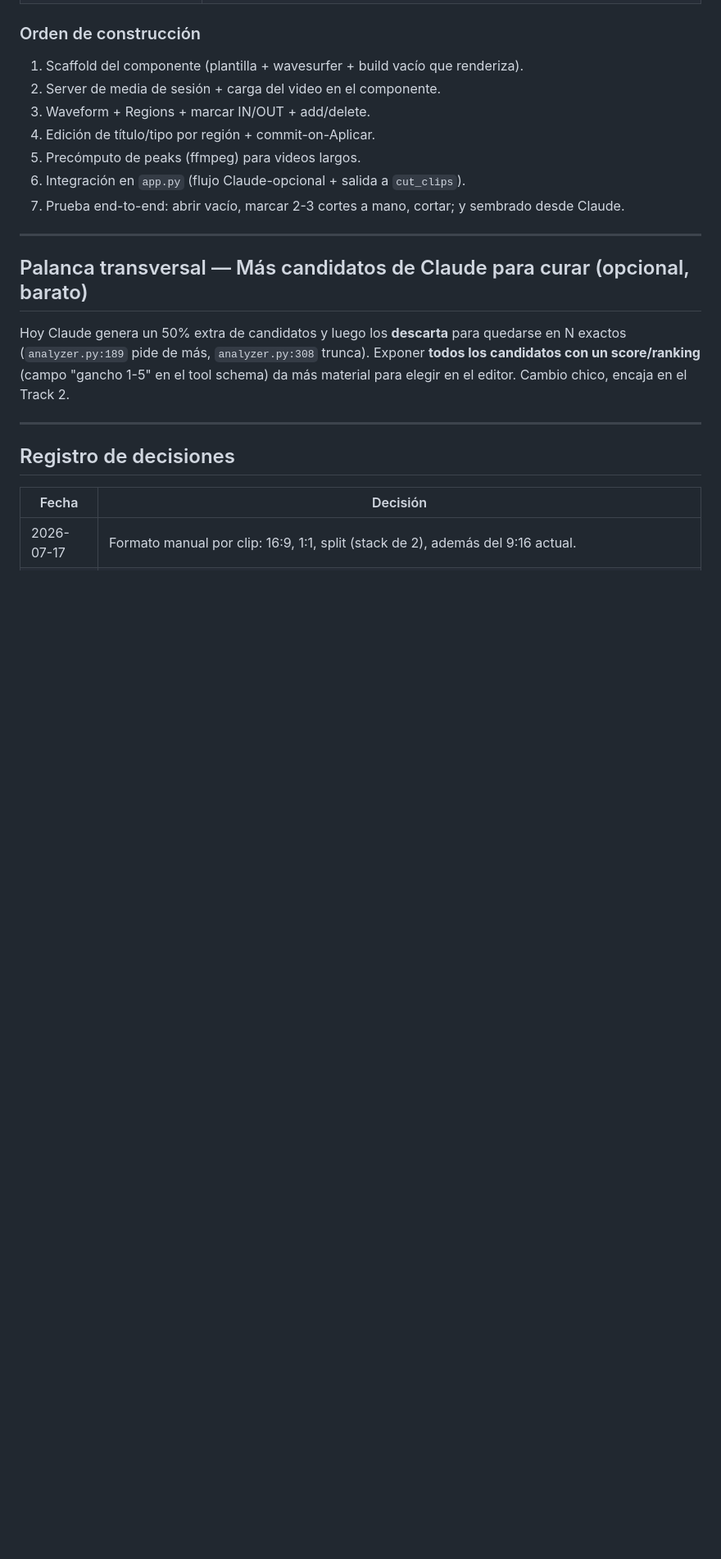
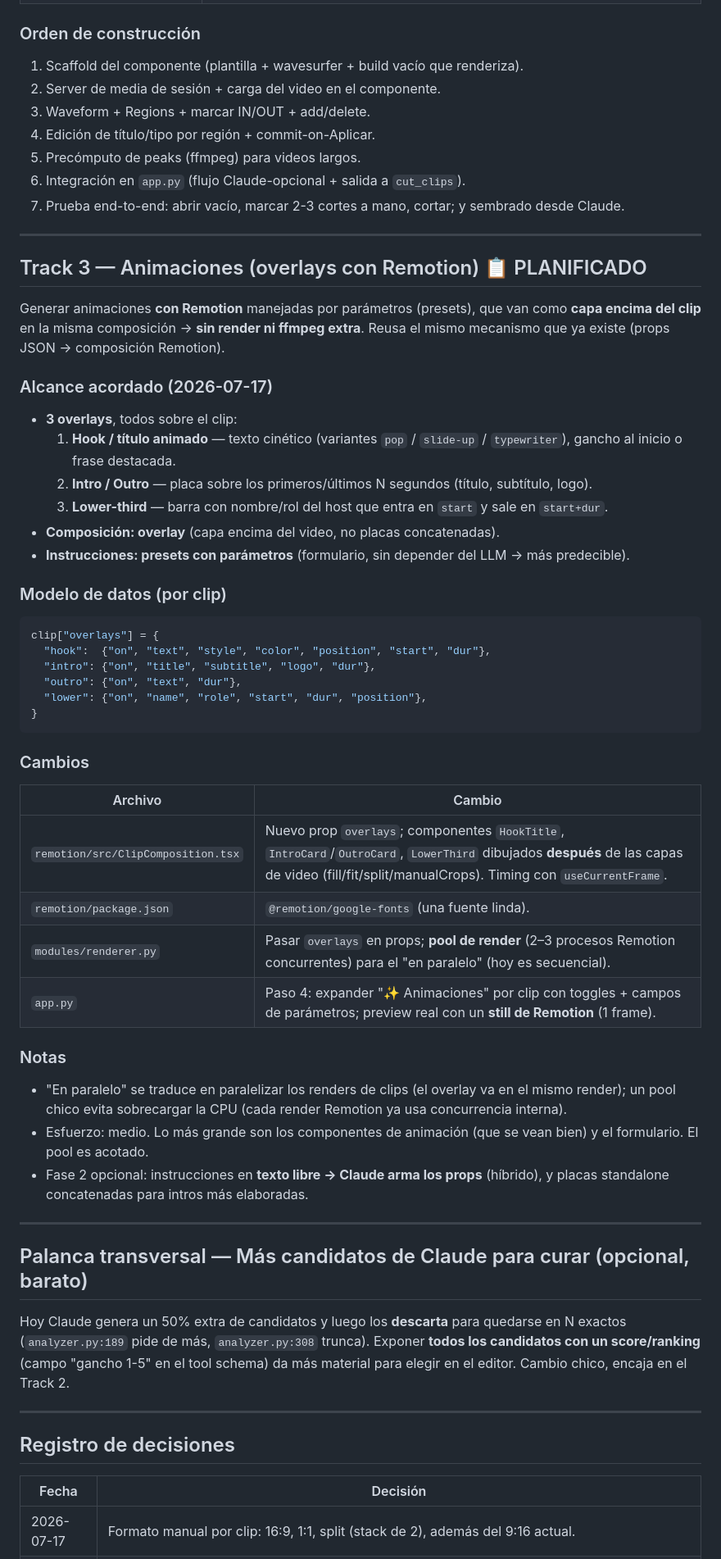
Before and after one commit to gerriarte/Video_clipping, a Markdown page: docs/ROADMAP.md, the part around one of its changes. Shown at 82% size. Drawn GitHub-style; blank space fills up the shorter version.

Commit message:
ROADMAP: Track 3 — overlays con Remotion
Documenta el alcance acordado el 2026-07-17: tres overlays sobre el clip
(hook animado, intro/outro y lower-third), compuestos como capa en la
misma composicion para no meter un render ni un paso de ffmpeg extra.

Los overlays se manejan por presets con parametros en vez de dejarselos
al LLM, buscando que el resultado sea predecible. Incluye el modelo de
datos por clip.

Co-Authored-By: Claude Opus 5 (1M context) <noreply@anthropic.com>

````diff
--- a/docs/ROADMAP.md
+++ b/docs/ROADMAP.md
@@ -138,6 +138,53 @@ components/clip_editor/
 
 ---
 
+## Track 3 — Animaciones (overlays con Remotion)   📋 PLANIFICADO
+
+Generar animaciones **con Remotion** manejadas por parámetros (presets), que van
+como **capa encima del clip** en la misma composición → **sin render ni ffmpeg
+extra**. Reusa el mismo mecanismo que ya existe (props JSON → composición Remotion).
+
+### Alcance acordado (2026-07-17)
+- **3 overlays**, todos sobre el clip:
+  1. **Hook / título animado** — texto cinético (variantes `pop` / `slide-up` /
+     `typewriter`), gancho al inicio o frase destacada.
+  2. **Intro / Outro** — placa sobre los primeros/últimos N segundos (título,
+     subtítulo, logo).
+  3. **Lower-third** — barra con nombre/rol del host que entra en `start` y sale
+     en `start+dur`.
+- **Composición: overlay** (capa encima del video, no placas concatenadas).
+- **Instrucciones: presets con parámetros** (formulario, sin depender del LLM →
+  más predecible).
+
+### Modelo de datos (por clip)
+```python
+clip["overlays"] = {
+  "hook":  {"on", "text", "style", "color", "position", "start", "dur"},
+  "intro": {"on", "title", "subtitle", "logo", "dur"},
+  "outro": {"on", "text", "dur"},
+  "lower": {"on", "name", "role", "start", "dur", "position"},
+}
+```
+
+### Cambios
+| Archivo | Cambio |
+|---|---|
+| `remotion/src/ClipComposition.tsx` | Nuevo prop `overlays`; componentes `HookTitle`, `IntroCard`/`OutroCard`, `LowerThird` dibujados **después** de las capas de video (fill/fit/split/manualCrops). Timing con `useCurrentFrame`. |
+| `remotion/package.json` | `@remotion/google-fonts` (una fuente linda). |
+| `modules/renderer.py` | Pasar `overlays` en props; **pool de render** (2–3 procesos Remotion concurrentes) para el "en paralelo" (hoy es secuencial). |
+| `app.py` | Paso 4: expander "✨ Animaciones" por clip con toggles + campos de parámetros; preview real con un **still de Remotion** (1 frame). |
+
+### Notas
+- "En paralelo" se traduce en paralelizar los renders de clips (el overlay va en el
+  mismo render); un pool chico evita sobrecargar la CPU (cada render Remotion ya usa
+  concurrencia interna).
+- Esfuerzo: medio. Lo más grande son los componentes de animación (que se vean bien)
+  y el formulario. El pool es acotado.
+- Fase 2 opcional: instrucciones en **texto libre → Claude arma los props** (híbrido),
+  y placas standalone concatenadas para intros más elaboradas.
+
+---
+
 ## Palanca transversal — Más candidatos de Claude para curar (opcional, barato)
 Hoy Claude genera un 50% extra de candidatos y luego los **descarta** para quedarse
 en N exactos (`analyzer.py:189` pide de más, `analyzer.py:308` trunca). Exponer
````
Also changed, not shown: other parts of docs/ROADMAP.md (+1 -0 lines).
